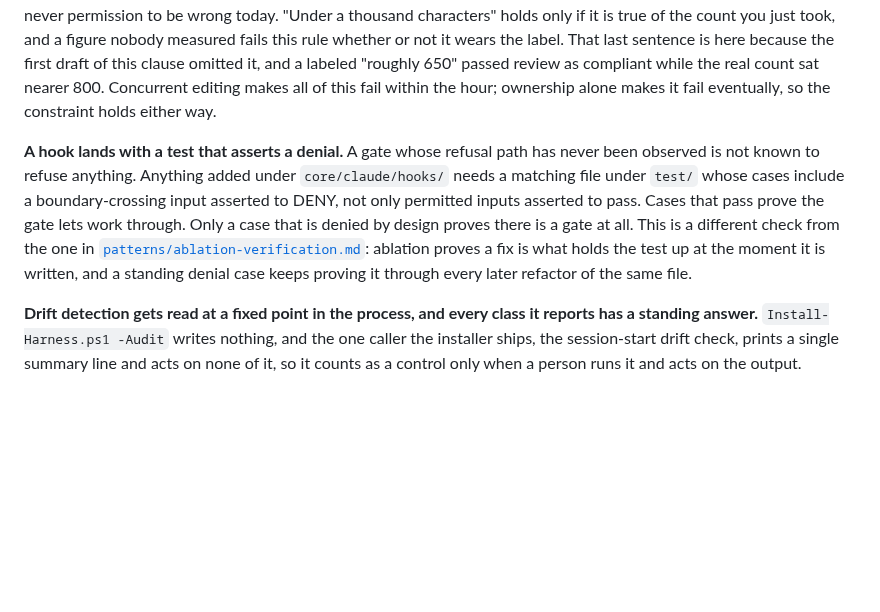
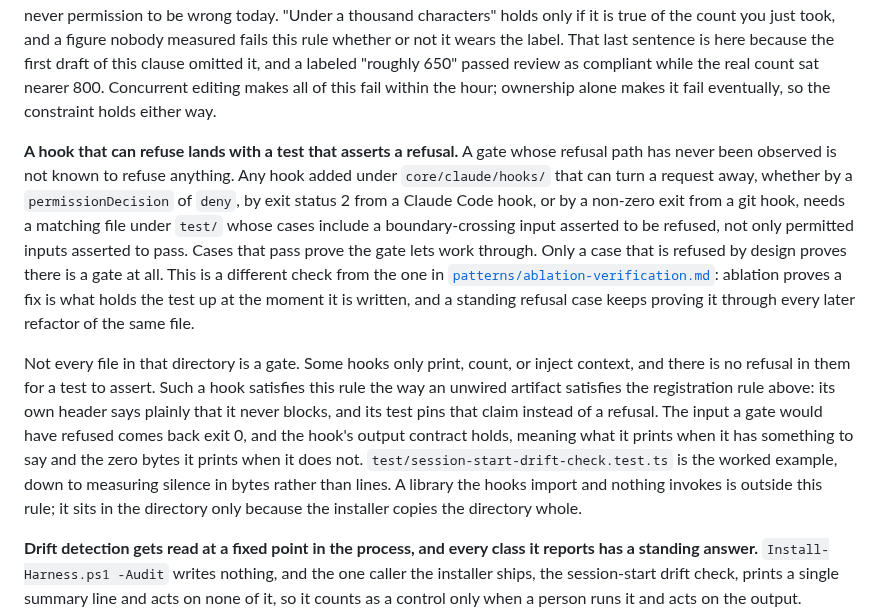
Before and after one commit to Cringely/agent-harness-core, a Markdown page: CONTRIBUTING.md, the part around the change. Drawn GitHub-style; blank space fills up the shorter version.

Commit message:
docs(contributing): scope the denial-test rule to hooks that can refuse
The rule asked every file under core/claude/hooks/ for a test asserting a DENY. Read against
the directory, that cannot be met. lint-doc-prose.ts, session-start-guardrails.sh,
session-start-drift-check.sh, wave-close-handoff.sh and memory-transition-log.ts each say in
their own header that they never block, and three more files there (agent-name.ts,
transcript-utils.ts, identity-patterns.sh) are libraries the hooks import rather than hooks.
The hooks that do refuse split across three mechanisms: a permissionDecision of deny
(agent-worktree-gate.ts, agent-write-scope.ts, review-gate.ts), exit status 2
(model-tier-gate.ts), and a non-zero exit from a git hook (pre-commit's identity gate,
pre-push, commit-msg). The rule now names the mechanisms instead of counting hooks, since a
count in a rules file is the kind of measurement CONTRIBUTING itself says not to hard-code.

The escape hatch follows issue #87's own proposal and the registration rule's precedent: an
advisory hook says in its header that it never blocks, and its test pins that claim, with the
would-be-refused input coming back exit 0 and the output contract holding.
test/session-start-drift-check.test.ts is the worked example. The alternative, exempting
advisory hooks from testing altogether, was rejected: a hook that claims never to block and
carries no test of the claim is exactly the unobserved path the rule exists to close.

The issue was filed with a count of four deny-capable hooks. That predates the identity gate
in pre-commit and the pre-push and commit-msg hooks, which is a second reason the rewritten
rule carries no number. Two comments still cite the old wording and this issue by number, the
header of session-start-drift-check.sh and the header of its test. Both sit outside the files
this change owns and are left for a follow-up.

Refs #87

```diff
--- a/CONTRIBUTING.md
+++ b/CONTRIBUTING.md
@@ -44,6 +44,8 @@ Do not reintroduce a backlog file, a roadmap file, or a TODO list under `docs/`.
 
 **Nobody hard-codes a measurement of a file they don't own.** Line counts, character counts, file counts, any number read off a file, belong with the file that carries them or in a doc whose author controls that file. A number cited from somewhere else bakes in a value that goes stale the moment the other file is edited, and neither author finds out. Cite the path and let the reader look. Where a number helps a reader, round it, say in the same sentence that it is rounded, and check the rounded claim against a real count taken at the time of writing. Rounding buys tolerance for later drift, never permission to be wrong today. "Under a thousand characters" holds only if it is true of the count you just took, and a figure nobody measured fails this rule whether or not it wears the label. That last sentence is here because the first draft of this clause omitted it, and a labeled "roughly 650" passed review as compliant while the real count sat nearer 800. Concurrent editing makes all of this fail within the hour; ownership alone makes it fail eventually, so the constraint holds either way.
 
-**A hook lands with a test that asserts a denial.** A gate whose refusal path has never been observed is not known to refuse anything. Anything added under `core/claude/hooks/` needs a matching file under `test/` whose cases include a boundary-crossing input asserted to DENY, not only permitted inputs asserted to pass. Cases that pass prove the gate lets work through. Only a case that is denied by design proves there is a gate at all. This is a different check from the one in [`patterns/ablation-verification.md`](patterns/ablation-verification.md): ablation proves a fix is what holds the test up at the moment it is written, and a standing denial case keeps proving it through every later refactor of the same file.
+**A hook that can refuse lands with a test that asserts a refusal.** A gate whose refusal path has never been observed is not known to refuse anything. Any hook added under `core/claude/hooks/` that can turn a request away, whether by a `permissionDecision` of `deny`, by exit status 2 from a Claude Code hook, or by a non-zero exit from a git hook, needs a matching file under `test/` whose cases include a boundary-crossing input asserted to be refused, not only permitted inputs asserted to pass. Cases that pass prove the gate lets work through. Only a case that is refused by design proves there is a gate at all. This is a different check from the one in [`patterns/ablation-verification.md`](patterns/ablation-verification.md): ablation proves a fix is what holds the test up at the moment it is written, and a standing refusal case keeps proving it through every later refactor of the same file.
+
+Not every file in that directory is a gate. Some hooks only print, count, or inject context, and there is no refusal in them for a test to assert. Such a hook satisfies this rule the way an unwired artifact satisfies the registration rule above: its own header says plainly that it never blocks, and its test pins that claim instead of a refusal. The input a gate would have refused comes back exit 0, and the hook's output contract holds, meaning what it prints when it has something to say and the zero bytes it prints when it does not. `test/session-start-drift-check.test.ts` is the worked example, down to measuring silence in bytes rather than lines. A library the hooks import and nothing invokes is outside this rule; it sits in the directory only because the installer copies the directory whole.
 
 **Drift detection gets read at a fixed point in the process, and every class it reports has a standing answer.** `Install-Harness.ps1 -Audit` writes nothing, and the one caller the installer ships, the session-start drift check, prints a single summary line and acts on none of it, so it counts as a control only when a person runs it and acts on the output. (`install/Install-Harness.Tests.ps1` calls it too, many times over, but a test reading the report is not a control over any project's drift.) Run it against a consumer project before promoting a change into core, and again after that project re-runs the installer. Each class the audit can report needs a response recorded next to the class list it annotates: which classes a re-run repairs safely, which must never be repaired automatically because doing so would discard a project's own edits, and which need an owner instead of an action. A report whose rows map to no response is decoration.
```
